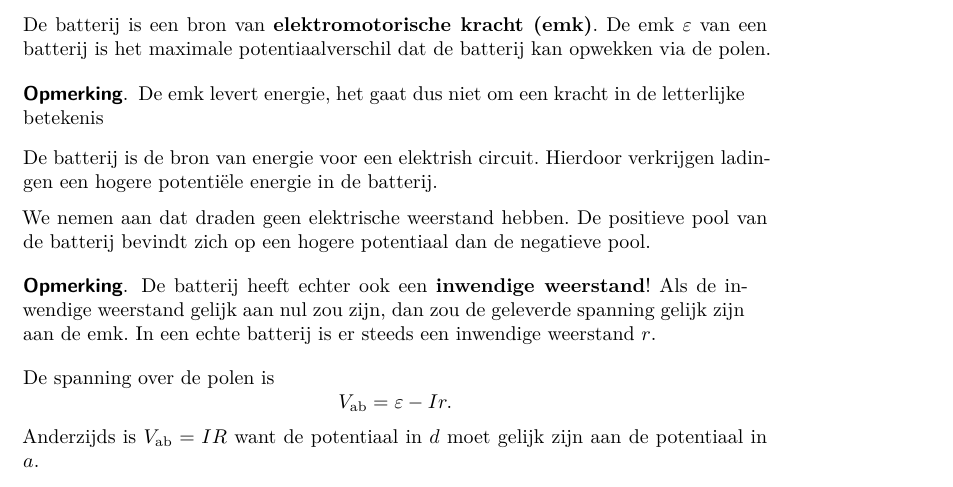
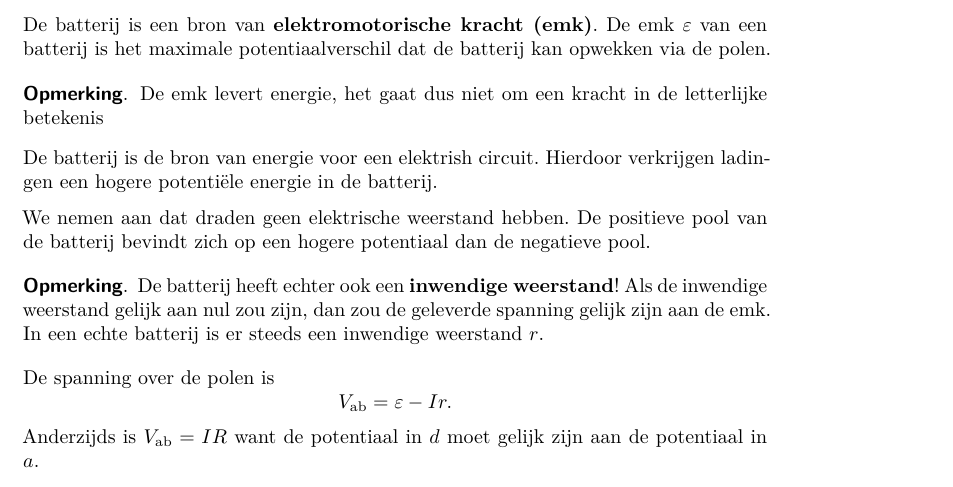
Before and after one commit to junotvd/latex, a LaTeX thesis (koma-script/voorbeelden/report/scrreprt-voorbeeld.tex, which reads koma-script/preamble.tex): part of page 4 of 7, cut so that both start at the same text. Compiled offline with XeLaTeX.

```diff
--- a/koma-script/preamble.tex
+++ b/koma-script/preamble.tex
@@ -158,6 +155,7 @@
         boxrule = 0pt,
         boxsep = 0mm,
         left = 0mm,
+        right=0mm,
         breakable,
         attach title to upper = {.\:},
         % after title = {\;},
```
Also changed, not shown: koma-script/preamble.tex (3 more changed lines).
